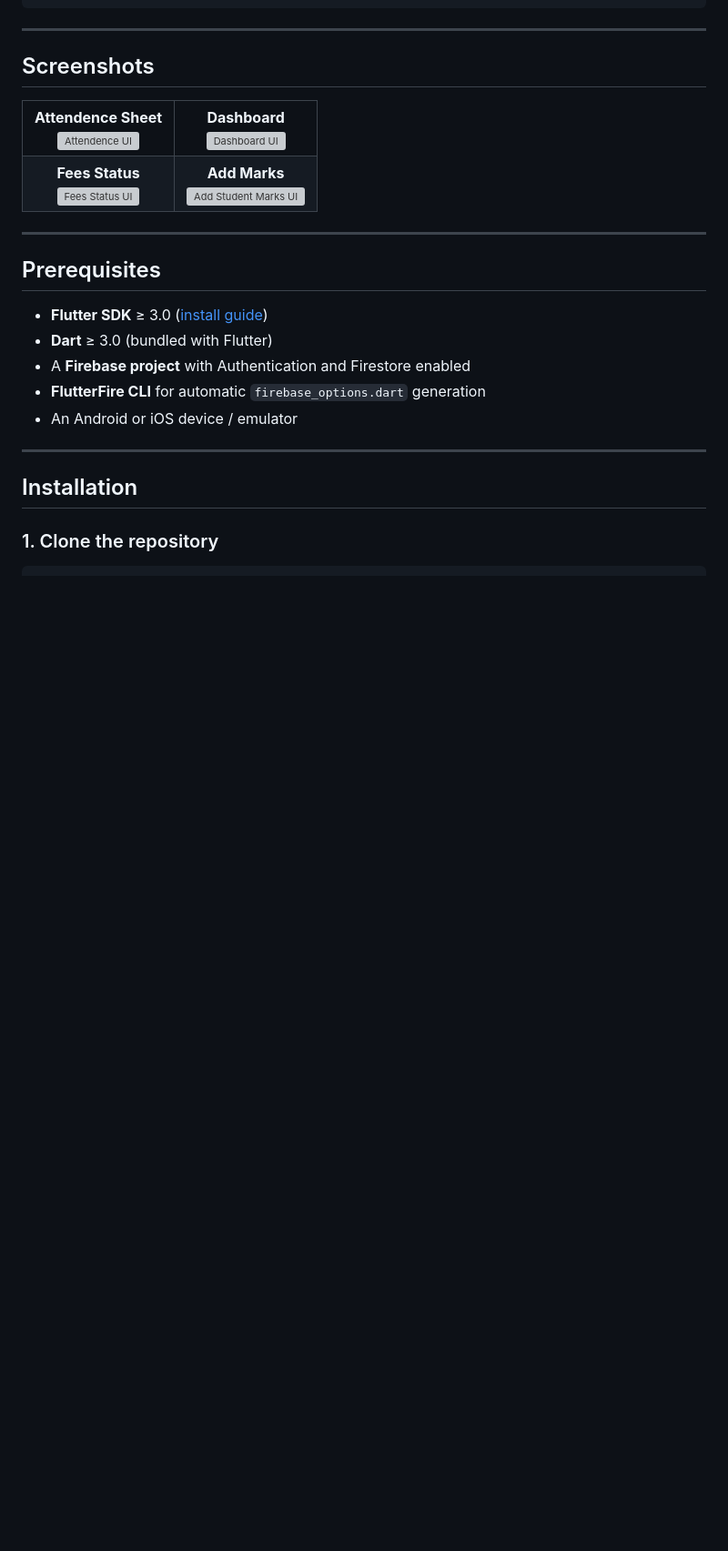
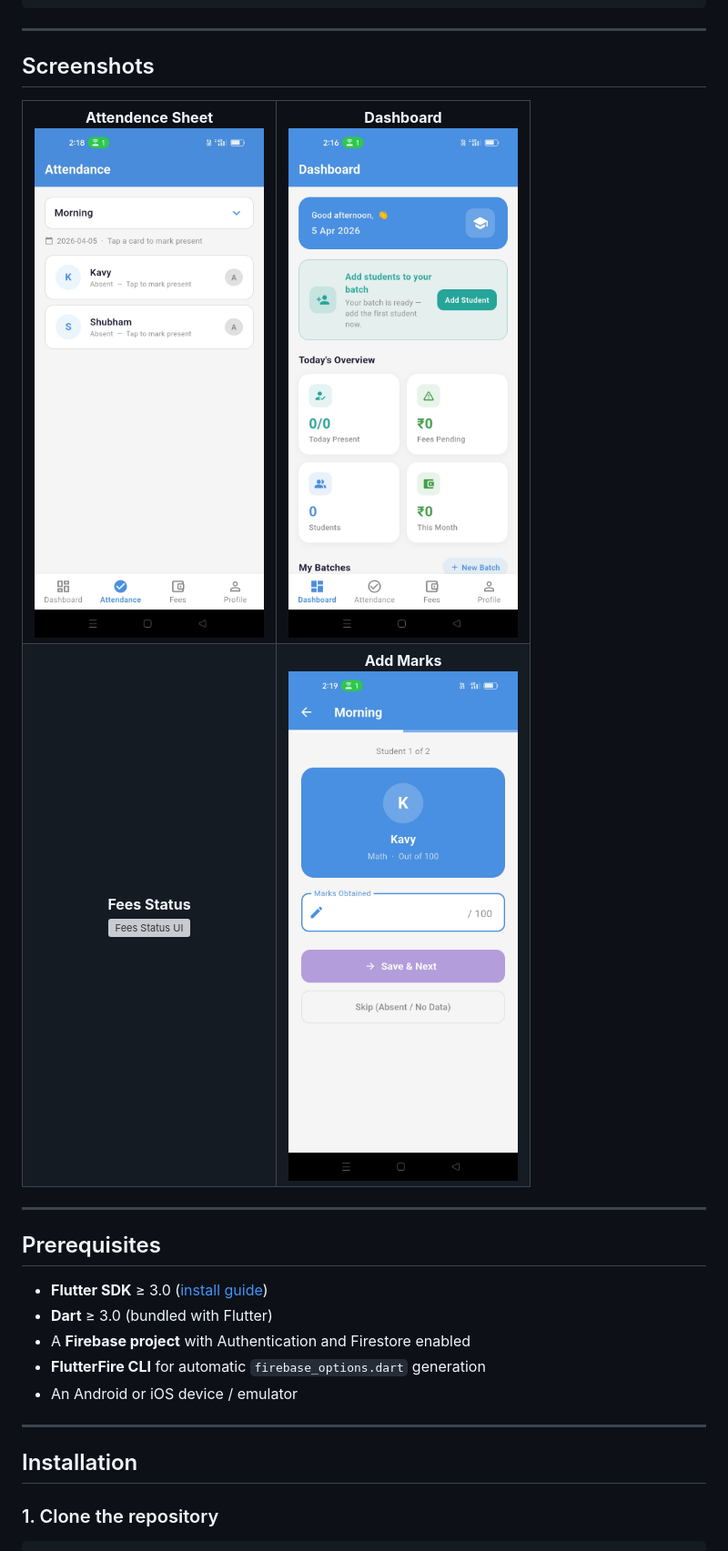
Before and after one commit to Nirvishpatel47/Stidfy, a Markdown page: README.md, the part around the change. Shown at 91% size. GitHub-like rendering; blank space fills up the shorter version; grey boxes are pictures that could not be loaded.

```diff
--- a/README.md
+++ b/README.md
@@ -264,21 +264,21 @@ teachers/
   <tr>
     <td align="center">
       <b>Attendence Sheet</b><br>
-      <img src="./screenshots/Attendence.png" width="350" alt="Attendence UI">
+      <img src="./screenshots/Attendence.jpg" width="350" alt="Attendence UI">
     </td>
     <td align="center">
       <b>Dashboard</b><br>
-      <img src="./screenshots/Dashboard.png" width="350" alt="Dashboard UI">
+      <img src="./screenshots/Dashboard.jpg" width="350" alt="Dashboard UI">
     </td>
   </tr>
   <tr>
     <td align="center">
       <b>Fees Status</b><br>
-      <img src="./screenshots/Fess.png" width="350" alt="Fees Status UI">
+      <img src="./screenshots/Fess.jpg" width="350" alt="Fees Status UI">
     </td>
     <td align="center">
       <b>Add Marks</b><br>
-      <img src="./screenshots/Marks.png" width="350" alt="Add Student Marks UI">
+      <img src="./screenshots/Marks.jpg" width="350" alt="Add Student Marks UI">
     </td>
   </tr>
 </table>
```
